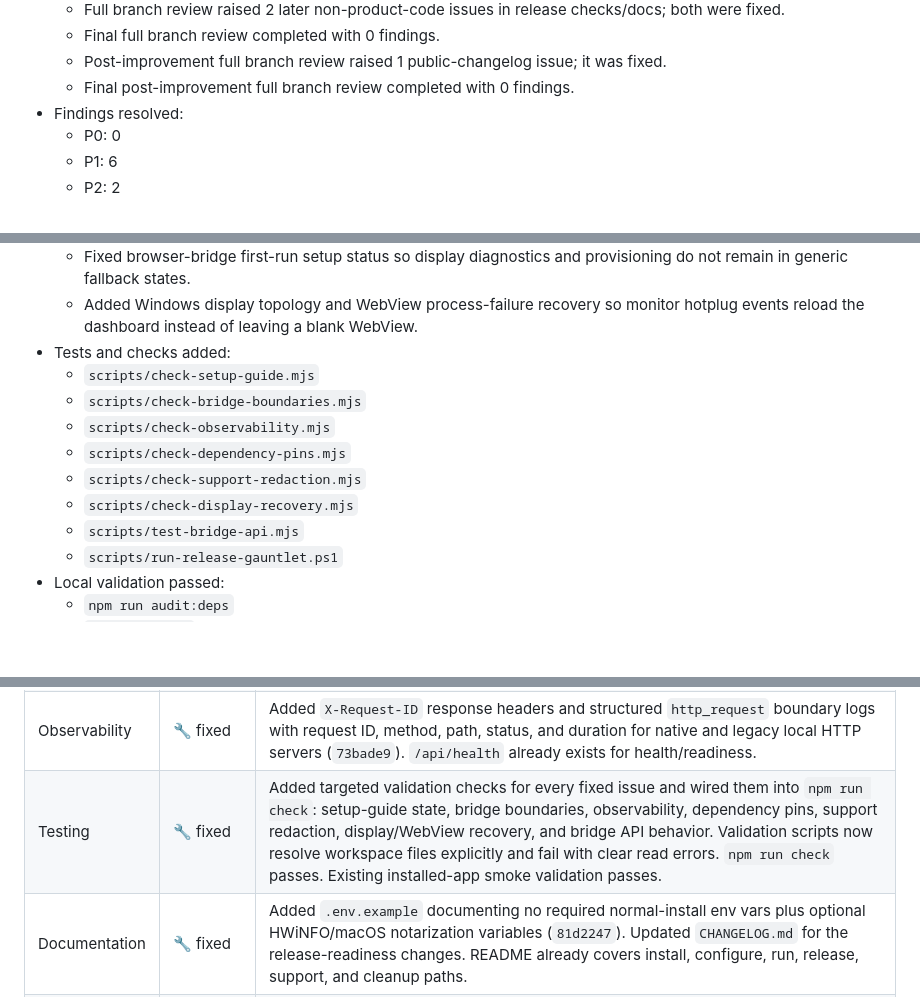
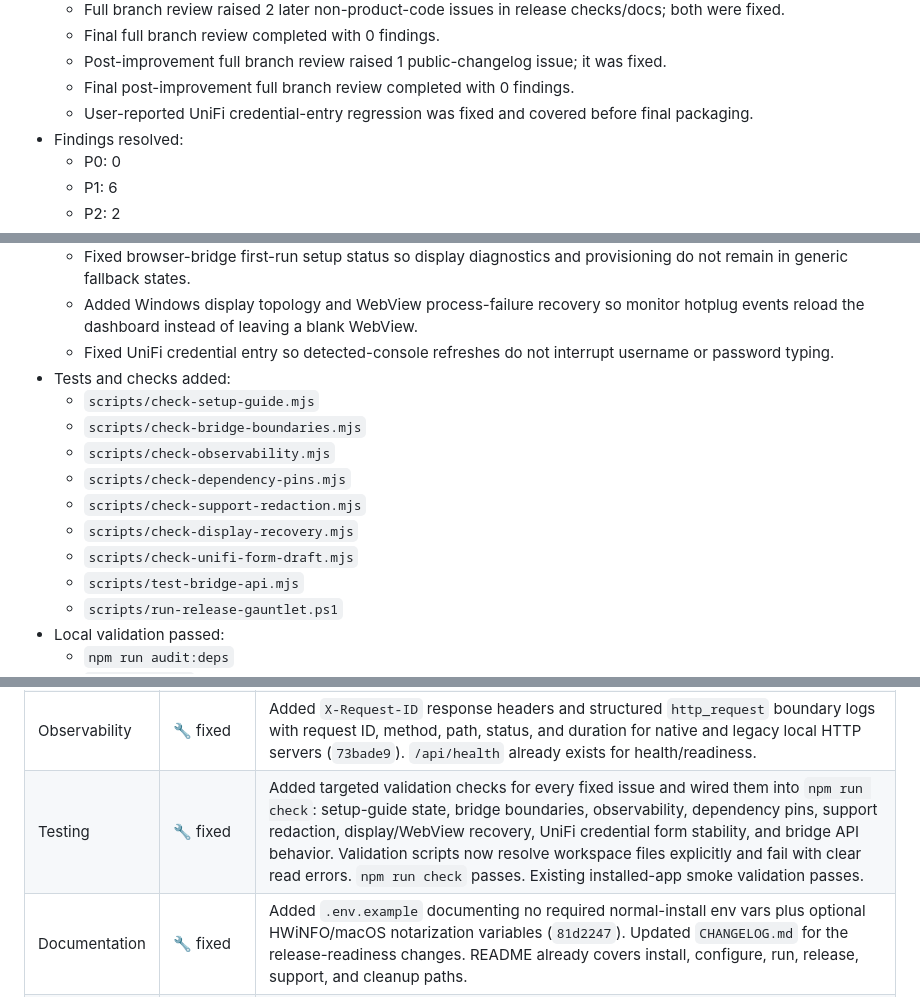
Before and after one commit to SilverFuel/xeneon-widgets, a Markdown page: RELEASE_READINESS.md, 3 parts joined by grey strips. Rendered like a GitHub page; blank space fills up the shorter version.

Commit message:
docs(release): record UniFi credential fix

```diff
--- a/RELEASE_READINESS.md
+++ b/RELEASE_READINESS.md
@@ -14,6 +14,7 @@ Release-readiness pass run for the current 0.2.0 beta release branch.
   - Final full branch review completed with 0 findings.
   - Post-improvement full branch review raised 1 public-changelog issue; it was fixed.
   - Final post-improvement full branch review completed with 0 findings.
+  - User-reported UniFi credential-entry regression was fixed and covered before final packaging.
 - Findings resolved:
   - P0: 0
   - P1: 6
@@ -24,6 +25,7 @@ Release-readiness pass run for the current 0.2.0 beta release branch.
   - Added a release gauntlet that runs dependency audits, repository checks, artifact validation, signature policy checks, and the readiness gate.
   - Fixed browser-bridge first-run setup status so display diagnostics and provisioning do not remain in generic fallback states.
   - Added Windows display topology and WebView process-failure recovery so monitor hotplug events reload the dashboard instead of leaving a blank WebView.
+  - Fixed UniFi credential entry so detected-console refreshes do not interrupt username or password typing.
 - Tests and checks added:
   - `scripts/check-setup-guide.mjs`
   - `scripts/check-bridge-boundaries.mjs`
@@ -31,6 +33,7 @@ Release-readiness pass run for the current 0.2.0 beta release branch.
   - `scripts/check-dependency-pins.mjs`
   - `scripts/check-support-redaction.mjs`
   - `scripts/check-display-recovery.mjs`
+  - `scripts/check-unifi-form-draft.mjs`
   - `scripts/test-bridge-api.mjs`
   - `scripts/run-release-gauntlet.ps1`
 - Local validation passed:
@@ -68,7 +72,7 @@ Release-readiness pass run for the current 0.2.0 beta release branch.
 | Security | 🔧 fixed | Added root lockfile so root `npm audit` runs (`4e1ec27`), added `npm run audit:deps` for root npm, Electron npm, and NuGet audits in CI/release builds (`81d2247`), verified audits report 0 vulnerabilities, and ran a targeted secret-pattern scan with no credential-shaped matches. Local API origin restrictions and protected secret storage were already covered by `scripts/assert-release-ready.ps1`; bridge API CORS/body handling is now covered by `scripts/test-bridge-api.mjs` (`a911acd`). |
 | Reliability | 🔧 fixed | Added a 256 KiB JSON body limit to the legacy bridge, explicit HTTP 400/413 client errors, and generic HTTP 500 client messages (`0b09773`). Guarded streamed bridge error handling after headers are sent (`fb6178a`). Added bridge API integration coverage and explicit browser-bridge setup states (`a911acd`, `629c9a8`). Added Windows display hotplug and WebView process-failure recovery (`b855bb9`). Native host already had request body limits, localhost binding, external-call timeouts, and graceful stop handling. |
 | Observability | 🔧 fixed | Added `X-Request-ID` response headers and structured `http_request` boundary logs with request ID, method, path, status, and duration for native and legacy local HTTP servers (`73bade9`). `/api/health` already exists for health/readiness. |
-| Testing | 🔧 fixed | Added targeted validation checks for every fixed issue and wired them into `npm run check`: setup-guide state, bridge boundaries, observability, dependency pins, support redaction, display/WebView recovery, and bridge API behavior. Validation scripts now resolve workspace files explicitly and fail with clear read errors. `npm run check` passes. Existing installed-app smoke validation passes. |
+| Testing | 🔧 fixed | Added targeted validation checks for every fixed issue and wired them into `npm run check`: setup-guide state, bridge boundaries, observability, dependency pins, support redaction, display/WebView recovery, UniFi credential form stability, and bridge API behavior. Validation scripts now resolve workspace files explicitly and fail with clear read errors. `npm run check` passes. Existing installed-app smoke validation passes. |
 | Documentation | 🔧 fixed | Added `.env.example` documenting no required normal-install env vars plus optional HWiNFO/macOS notarization variables (`81d2247`). Updated `CHANGELOG.md` for the release-readiness changes. README already covers install, configure, run, release, support, and cleanup paths. |
 | Operational | 🔧 fixed | Built `app/dist/XenonEdgeHost-Setup-0.2.0-20260516-1349.exe` and matching `.sha256`. Added dependency audits to CI and release workflow (`81d2247`) and an explicit CI `npm ci` install before audit/check steps (`c6f3c9c`). Added `npm run release:gauntlet` to run audits, checks, artifact validation, signature policy checks, and release readiness in one command (`1e66790`). Pinned Electron dependency ranges to exact locked versions and added a dependency-pin check (`c9d5578`). Windows runtime is per-user rather than root/container-based. |
 | Performance | ✅ already satisfied | No measured hot path or obvious user-facing O(n²) issue was identified in the scoped changes, so no performance changes were made. |
```
Also changed, not shown: other parts of RELEASE_READINESS.md (+1 -0 lines).
